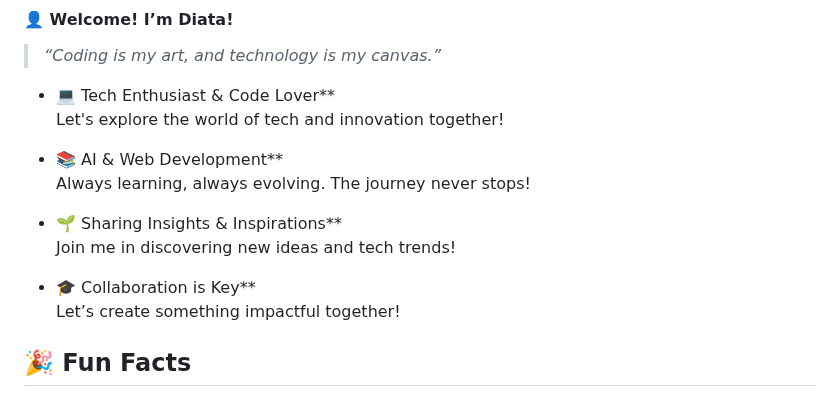
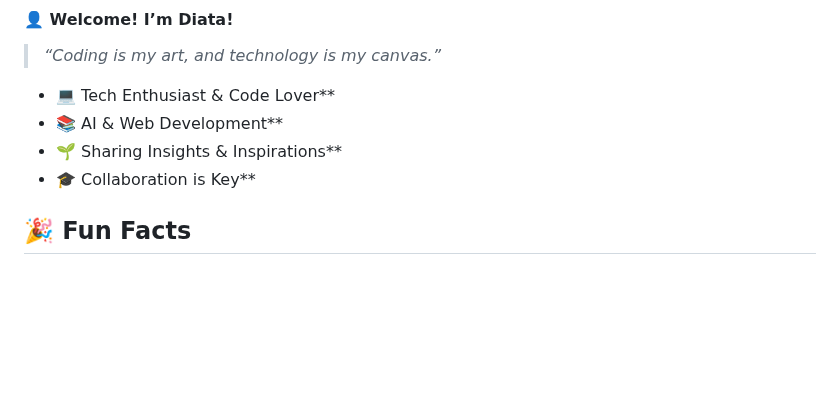
Before and after one commit to diata0210/diata0210, a Markdown page: README.md, the part around the change. Rendered like a GitHub page; blank space fills up the shorter version.

```diff
--- a/README.md
+++ b/README.md
@@ -3,16 +3,9 @@
 > _“Coding is my art, and technology is my canvas.”_
 
 - 💻 Tech Enthusiast & Code Lover**
-  Let's explore the world of tech and innovation together!
-
 - 📚 AI & Web Development**
-  Always learning, always evolving. The journey never stops!
-
 - 🌱 Sharing Insights & Inspirations**
-  Join me in discovering new ideas and tech trends!
-
 - 🎓 Collaboration is Key**
-  Let’s create something impactful together!
 
 ## 🎉 Fun Facts
 - 🔍 Debugging Detective**
```
